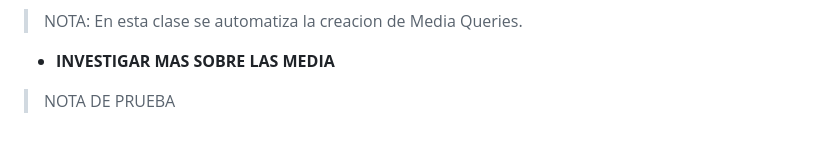
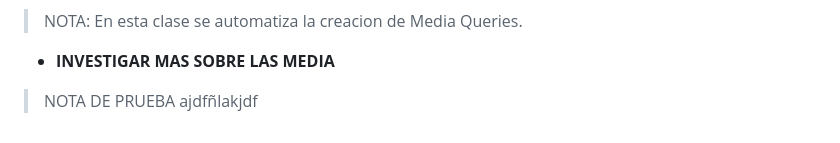
Before and after one commit to JoseAlfonsoB/FREELANCER_PROJECT, a Markdown page: APUNTE/apunte.md, the part around the change. GitHub-like rendering.

Commit message:
comentario para commit

```diff
--- a/APUNTE/apunte.md
+++ b/APUNTE/apunte.md
@@ -428,4 +428,4 @@ Dentro de la media query solo vamos a colocar lo que se va a modificar del dise
 > NOTA: En esta clase se automatiza la creacion de Media Queries.
 
 - **INVESTIGAR MAS SOBRE LAS MEDIA**
-> NOTA DE PRUEBA
+> NOTA DE PRUEBA ajdfñlakjdf
```
